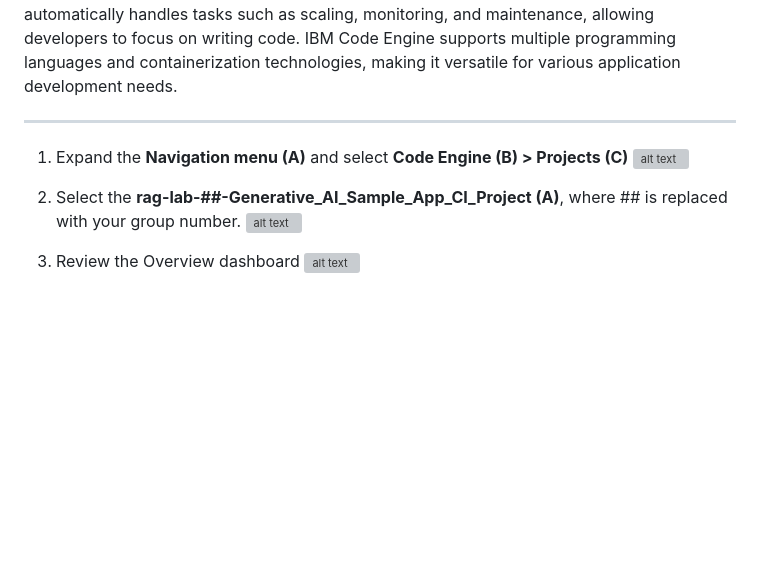
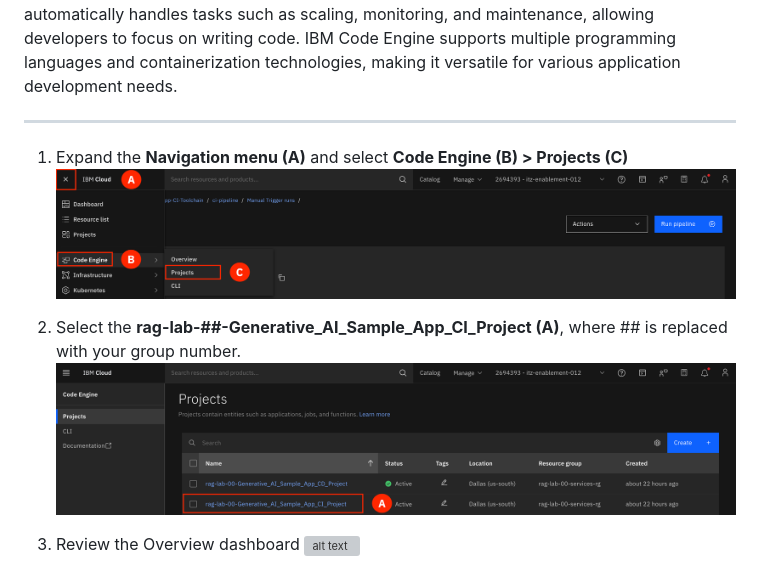
Before and after one commit to mudassirshiekh/wx-ibmcloud-solutions-deployable-architectures, a Markdown page: docs/lab/1_4-code-engine.md, the part around one of its changes. Drawn GitHub-style; pictures changed too: docs/images/1.4.1-n.png, docs/images/1.4.2-n.png; blank space fills up the shorter version; grey boxes are pictures that could not be loaded.

```diff
--- a/docs/lab/1_4-code-engine.md
+++ b/docs/lab/1_4-code-engine.md
@@ -5,9 +5,9 @@ The RAG DA deploys the sample Bank Loan application on IBM Code Engine. Code Eng
 ---
 
 1. Expand the **Navigation menu (A)** and select **Code Engine (B) > Projects (C)**
-![alt text](../images/1.4.1.png)
+![alt text](../images/1.4.1-n.png)
 
 2. Select the **rag-lab-##-Generative_AI_Sample_App_CI_Project (A)**, where ## is replaced with your group number.
-![alt text](../images/1.4.2.png)
+![alt text](../images/1.4.2-n.png)
 
 3. Review the Overview dashboard
```
Also changed, not shown: other parts of docs/lab/1_4-code-engine.md (+1 -1 lines), docs/lab/1_5-launch-app.md (+3 -3 lines), docs/images/1.5.1-n.png, docs/images/1.5.2-n.png.
